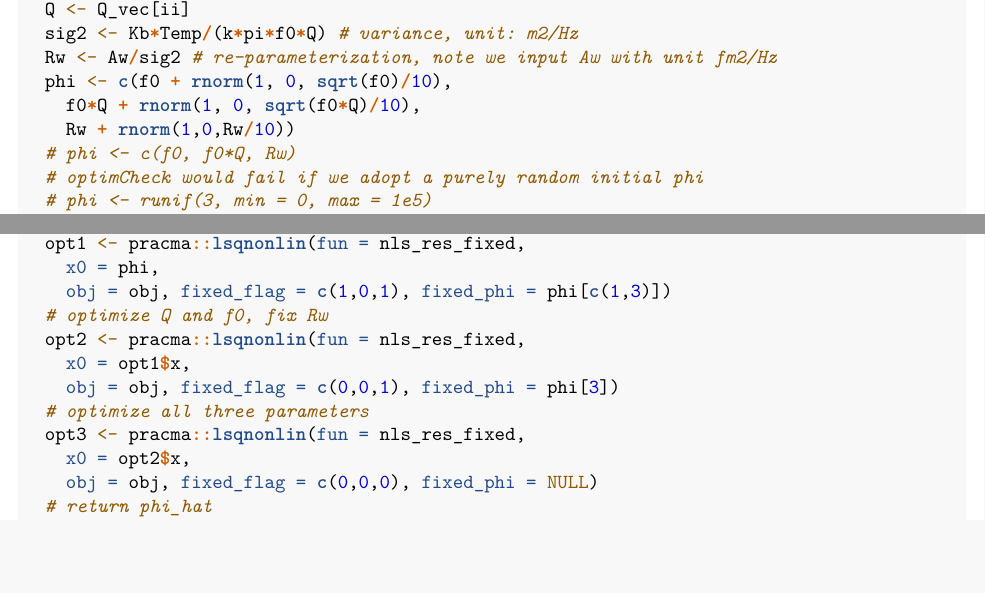
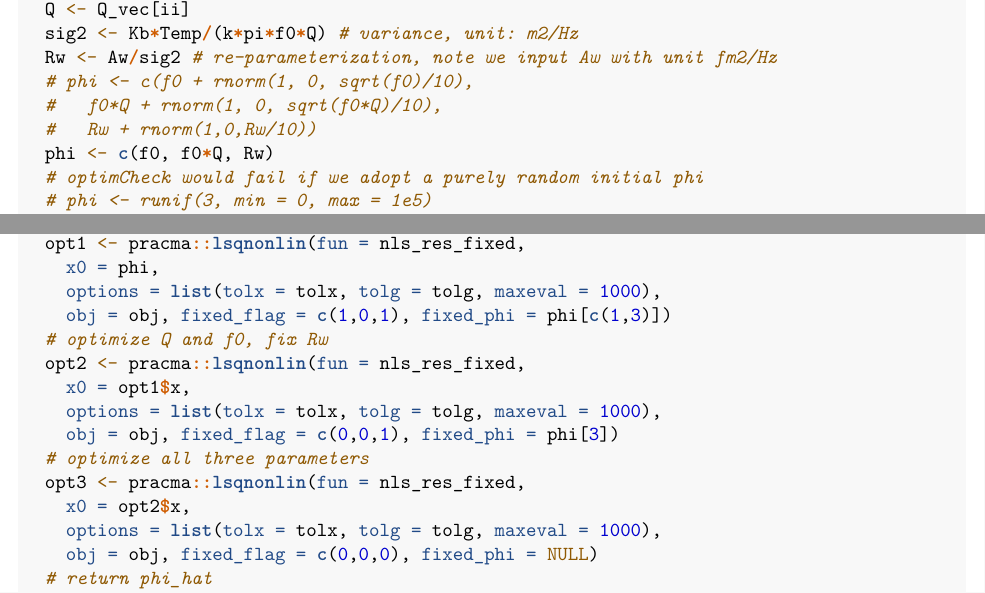
Before and after one commit to mlysy/realPSD, an R Markdown document (vignettes/test-fitSHOW.Rmd): two parts of pages 4 and 7 of 10, joined at a grey line, cut so that both start at the same text, the shorter picture padded with empty space. Rendered offline with R 4.5, knitr and Pandoc, then LaTeX, with nearby package versions; code that draws random numbers runs with fixed seeds of ours; some code elsewhere in the file could not run offline.

Commit message:
updated the vignette

```diff
--- a/vignettes/test-fitSHOW.Rmd
+++ b/vignettes/test-fitSHOW.Rmd
@@ -128,10 +128,10 @@ phi_list <- lapply(1:length(Q_vec), function(ii) {
   Q <- Q_vec[ii]
   sig2 <- Kb*Temp/(k*pi*f0*Q) # variance, unit: m2/Hz
   Rw <- Aw/sig2 # re-parameterization, note we input Aw with unit fm2/Hz
-  phi <- c(f0 + rnorm(1, 0, sqrt(f0)/10),
-    f0*Q + rnorm(1, 0, sqrt(f0*Q)/10),
-    Rw + rnorm(1,0,Rw/10))
-  # phi <- c(f0, f0*Q, Rw)
+  # phi <- c(f0 + rnorm(1, 0, sqrt(f0)/10),
+  #   f0*Q + rnorm(1, 0, sqrt(f0*Q)/10),
+  #   Rw + rnorm(1,0,Rw/10))
+  phi <- c(f0, f0*Q, Rw)
   # optimCheck would fail if we adopt a purely random initial phi
   # phi <- runif(3, min = 0, max = 1e5)
 })
@@ -342,14 +342,17 @@ for(ii in 1:length(Q_vec)) {
   # optimize Q (gamma), fix f0 and Rw
   opt1 <- pracma::lsqnonlin(fun = nls_res_fixed,
     x0 = phi,
+    options = list(tolx = tolx, tolg = tolg, maxeval = 1000),
     obj = obj, fixed_flag = c(1,0,1), fixed_phi = phi[c(1,3)])
   # optimize Q and f0, fix Rw
   opt2 <- pracma::lsqnonlin(fun = nls_res_fixed,
     x0 = opt1$x,
+    options = list(tolx = tolx, tolg = tolg, maxeval = 1000),
     obj = obj, fixed_flag = c(0,0,1), fixed_phi = phi[3])
   # optimize all three parameters
   opt3 <- pracma::lsqnonlin(fun = nls_res_fixed,
     x0 = opt2$x,
+    options = list(tolx = tolx, tolg = tolg, maxeval = 1000),
     obj = obj, fixed_flag = c(0,0,0), fixed_phi = NULL)
   # return phi_hat
   phi_hat <- opt3$x
```
